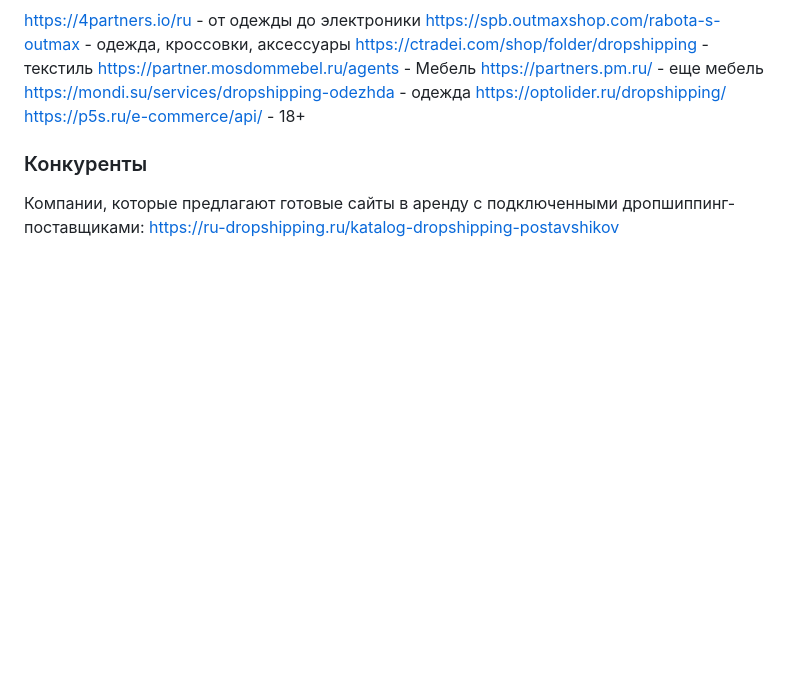
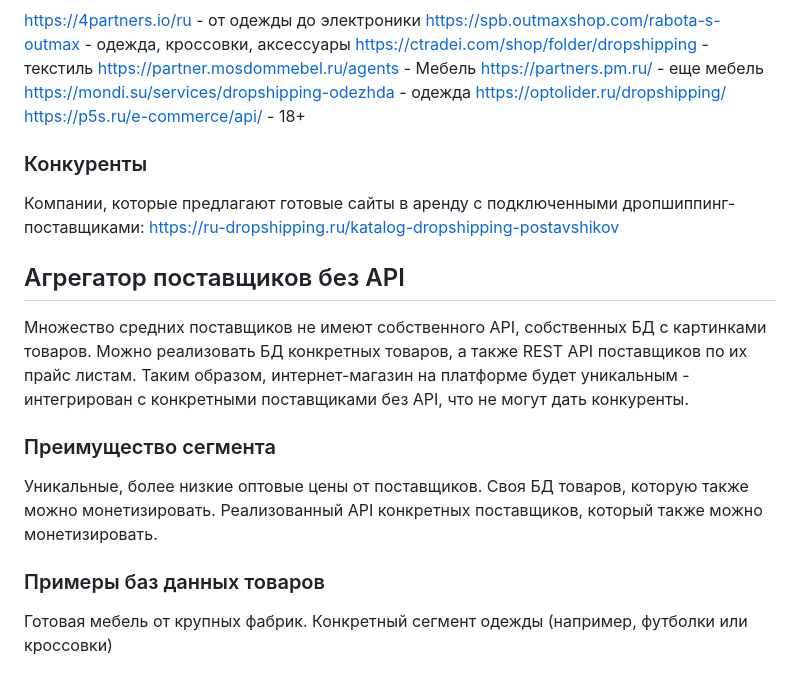
Before and after one commit to devzz-community/uni-plaza, a Markdown page: documentation/product_research.md, the part around the change. GitHub-like rendering; blank space fills up the shorter version.

Commit message:
Документация по исследованию сегментов рынка.добавлен раздел про агрегацию поставщиков

```diff
--- a/documentation/product_research.md
+++ b/documentation/product_research.md
@@ -72,3 +72,19 @@ https://p5s.ru/e-commerce/api/   - 18+
 ### Конкуренты
 Компании, которые предлагают готовые сайты в аренду с подключенными дропшиппинг-поставщиками:
 https://ru-dropshipping.ru/katalog-dropshipping-postavshikov
+
+
+## Агрегатор поставщиков без API
+Множество средних поставщиков не имеют собственного API, собственных БД с картинками товаров.
+Можно реализовать БД конкретных товаров, а также REST API поставщиков по их прайс листам.
+Таким образом, интернет-магазин на платформе будет уникальным - интегрирован с конкретными поставщиками без
+API, что не могут дать конкуренты.
+
+### Преимущество сегмента
+Уникальные, более низкие оптовые цены от поставщиков.
+Своя БД товаров, которую также можно монетизировать.
+Реализованный API конкретных поставщиков, который также можно монетизировать.
+
+### Примеры баз данных товаров
+Готовая мебель от крупных фабрик.
+Конкретный сегмент одежды (например, футболки или кроссовки)
```
